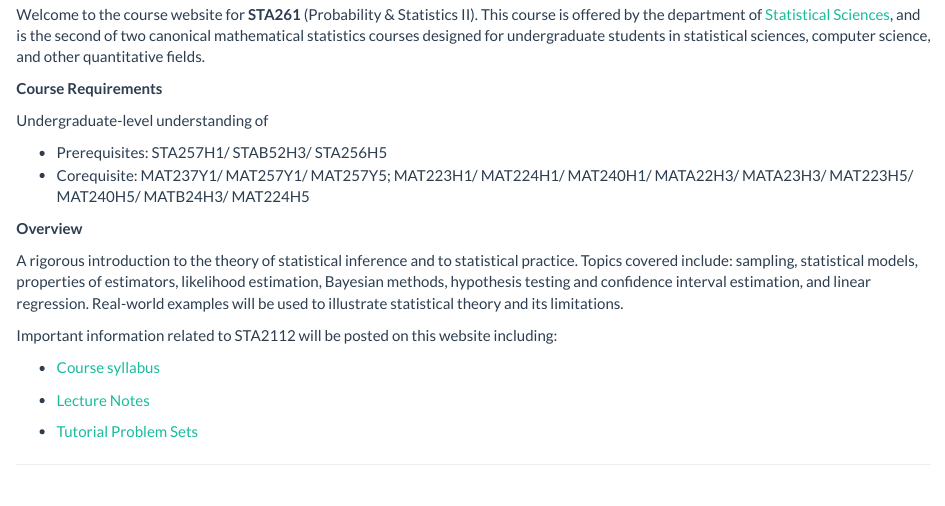
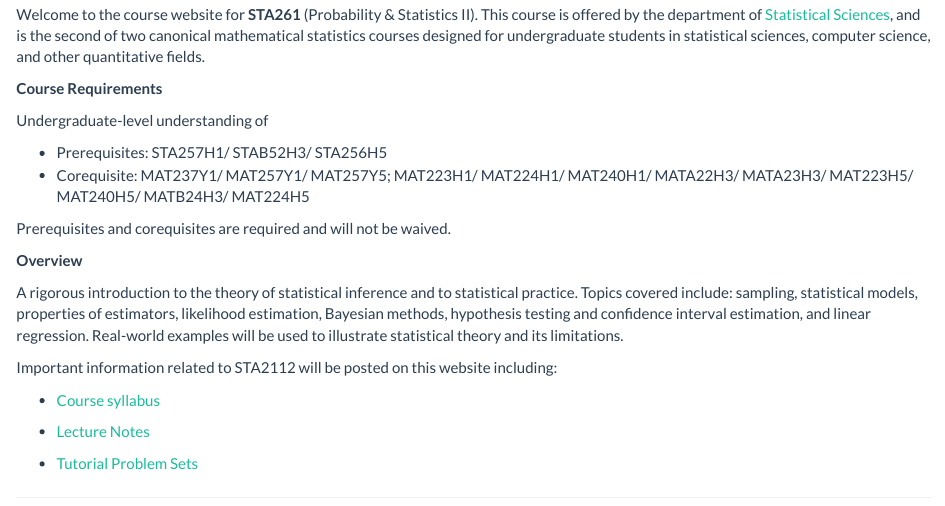
Before and after one commit to jlgrons/STA261-ProbStat, an R Markdown document (index.Rmd): the page in a window 1100 px wide, from 220 px down. The pictures show the output file index.html that the author committed with the source, opened offline; library style sheets and scripts come from the installed R packages.

Commit message:
Update index.

```diff
--- a/index.Rmd
+++ b/index.Rmd
@@ -22,6 +22,8 @@ Undergraduate-level understanding of
 - Prerequisites: STA257H1/ STAB52H3/ STA256H5
 - Corequisite: MAT237Y1/ MAT257Y1/ MAT257Y5; MAT223H1/ MAT224H1/ MAT240H1/ MATA22H3/ MATA23H3/ MAT223H5/ MAT240H5/ MATB24H3/ MAT224H5
 
+Prerequisites and corequisites are required and will not be waived.
+
 __Overview__
 
 A rigorous introduction to the theory of statistical inference and to statistical practice. Topics covered include: sampling, statistical models, properties of estimators, likelihood estimation, Bayesian methods, hypothesis testing and confidence interval estimation, and linear regression. Real-world examples will be used to illustrate statistical theory and its limitations.
```
Also changed, not shown: index.html.
